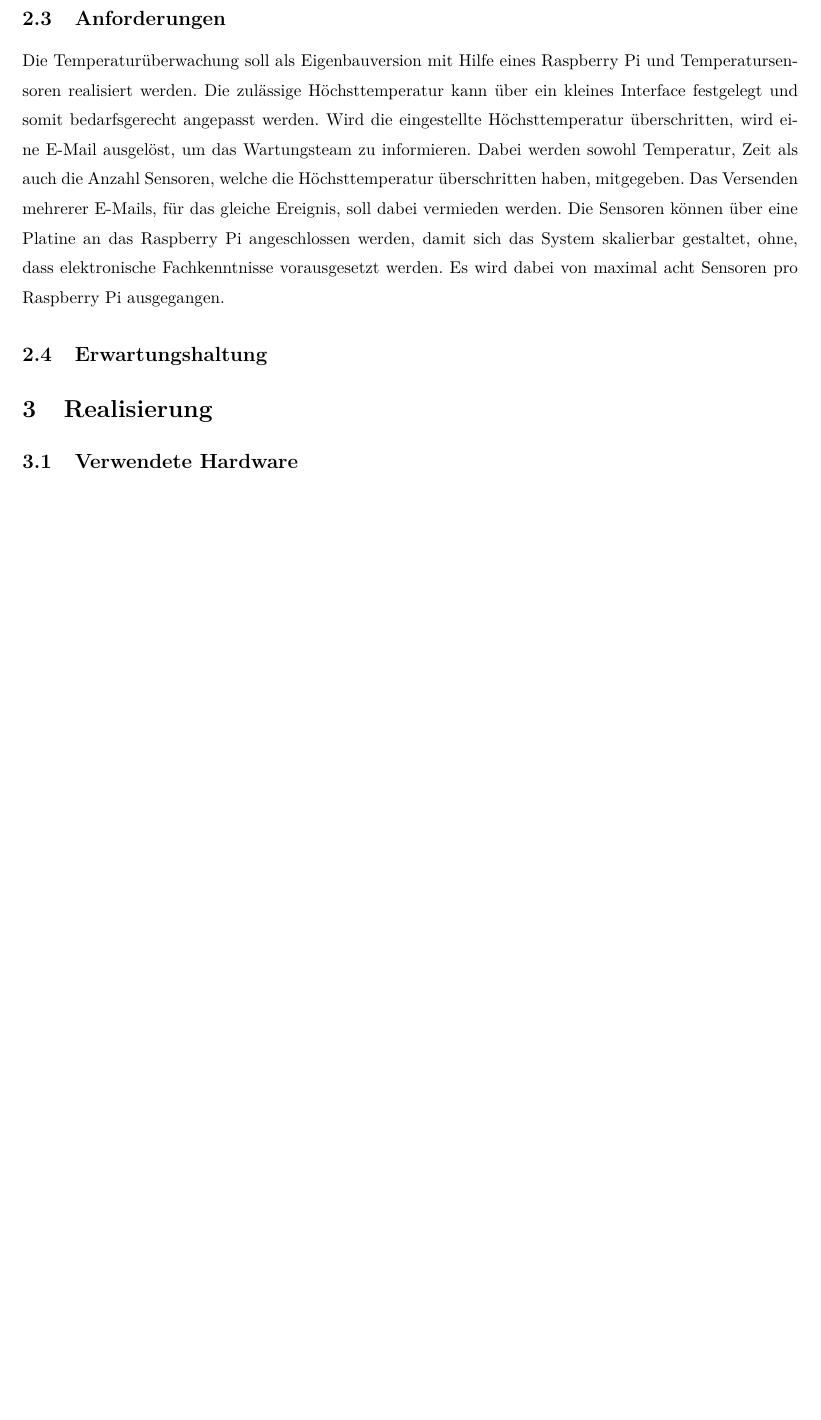
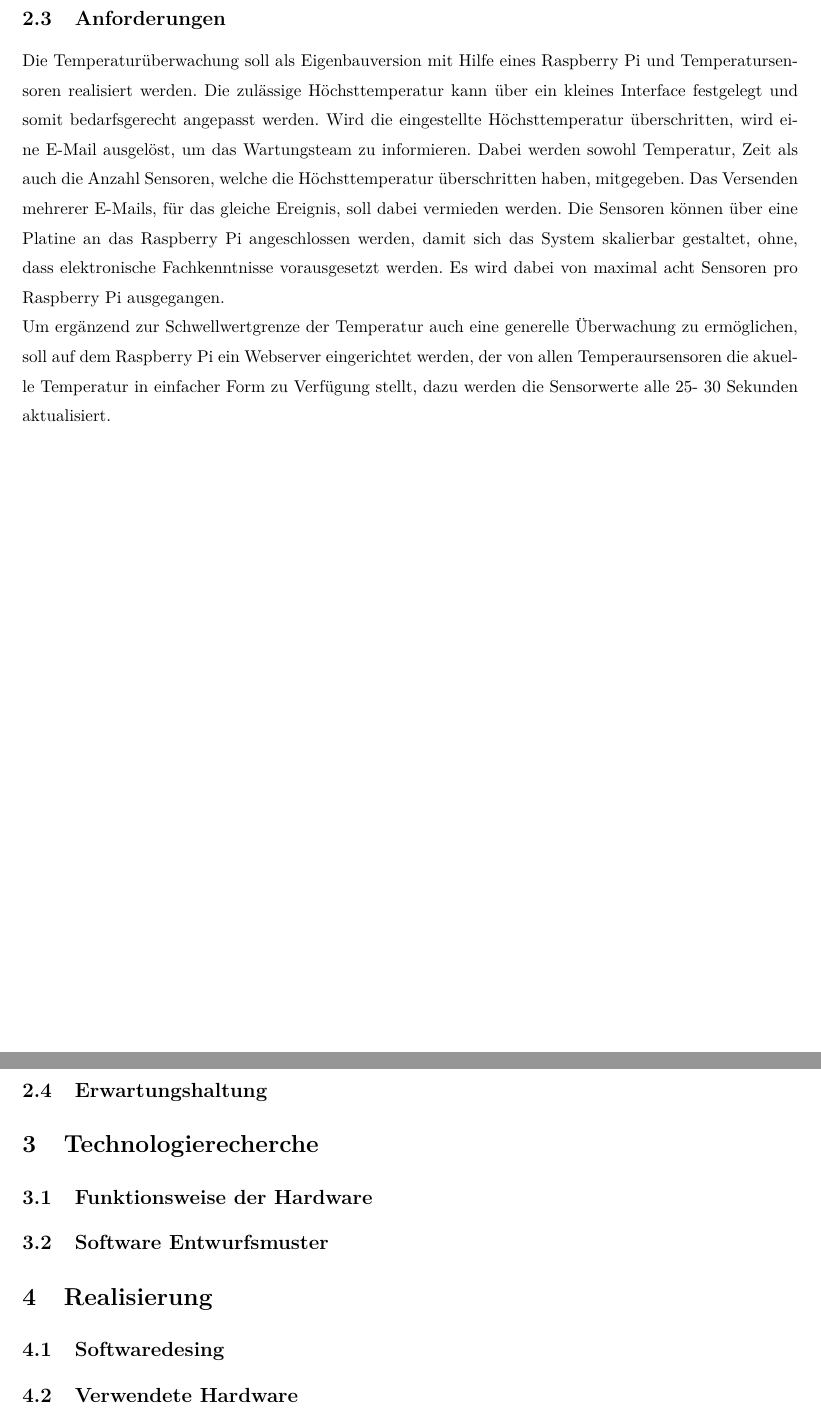
Before and after one commit to tkreienbuehl/I_BA_NS1701, a LaTeX document (Termpaper/GesamtDoku/Dokumentation.tex, which reads Termpaper/GesamtDoku/03_Systemabgrenzung/Systemabgrenzung.tex, Termpaper/GesamtDoku/04_Versuch/Versuch.tex): part of page 5 of 7 before the commit and two parts of pages 5 and 6 of 8 after it, the two joined at a grey line, cut so that both start at the same text, the shorter picture padded with empty space. Compiled offline with pdfLaTeX; an older LaTeX class or package is replaced by its successor.

Commit message:
Kleine Änderungen und Ergänzungen beim Inhalt

```diff
--- a/Termpaper/GesamtDoku/03_Systemabgrenzung/Systemabgrenzung.tex
+++ b/Termpaper/GesamtDoku/03_Systemabgrenzung/Systemabgrenzung.tex
@@ -3,5 +3,6 @@
 \subsection{Projektbeschrieb}
 \subsection{Ziele}
 \subsection{Anforderungen}
-Die Temperaturüberwachung soll als Eigenbauversion mit Hilfe eines Raspberry Pi und Temperatursensoren realisiert werden. Die zulässige Höchsttemperatur kann über ein kleines Interface festgelegt und somit bedarfsgerecht angepasst werden. Wird die eingestellte Höchsttemperatur überschritten, wird eine E-Mail ausgelöst, um das Wartungsteam zu informieren. Dabei werden sowohl Temperatur, Zeit als auch die Anzahl Sensoren, welche die Höchsttemperatur überschritten haben, mitgegeben. Das Versenden mehrerer E-Mails, für das gleiche Ereignis, soll dabei vermieden werden. Die Sensoren können über eine Platine an das Raspberry Pi angeschlossen werden, damit sich das System skalierbar gestaltet, ohne, dass elektronische Fachkenntnisse vorausgesetzt werden. Es wird dabei von maximal acht Sensoren pro Raspberry Pi ausgegangen.
+Die Temperaturüberwachung soll als Eigenbauversion mit Hilfe eines Raspberry Pi und Temperatursensoren realisiert werden. Die zulässige Höchsttemperatur kann über ein kleines Interface festgelegt und somit bedarfsgerecht angepasst werden. Wird die eingestellte Höchsttemperatur überschritten, wird eine E-Mail ausgelöst, um das Wartungsteam zu informieren. Dabei werden sowohl Temperatur, Zeit als auch die Anzahl Sensoren, welche die Höchsttemperatur überschritten haben, mitgegeben. Das Versenden mehrerer E-Mails, für das gleiche Ereignis, soll dabei vermieden werden. Die Sensoren können über eine Platine an das Raspberry Pi angeschlossen werden, damit sich das System skalierbar gestaltet, ohne, dass elektronische Fachkenntnisse vorausgesetzt werden. Es wird dabei von maximal acht Sensoren pro Raspberry Pi ausgegangen.\\
+Um ergänzend zur Schwellwertgrenze der Temperatur auch eine generelle Überwachung zu ermöglichen, soll auf dem Raspberry Pi ein Webserver eingerichtet werden, der von allen Temperaursensoren die akuelle Temperatur in einfacher Form zu Verfügung stellt, dazu werden die Sensorwerte alle 25- 30 Sekunden aktualisiert.
 \subsection{Erwartungshaltung}
--- a/Termpaper/GesamtDoku/04_Versuch/Versuch.tex
+++ b/Termpaper/GesamtDoku/04_Versuch/Versuch.tex
@@ -1,5 +1,6 @@
 % !TEX root = ../Dokumentation.tex
 \section{Realisierung}
+\subsection{Softwaredesing}
 \subsection{Verwendete Hardware}
 
 \begin{figure}[H]%Position festigen
```
Also changed, not shown: Termpaper/GesamtDoku/Dokumentation.tex (+1 -0 lines), Termpaper/GesamtDoku/04_Versuch/Versuch.tex (2 more changed lines), 1 other file.
